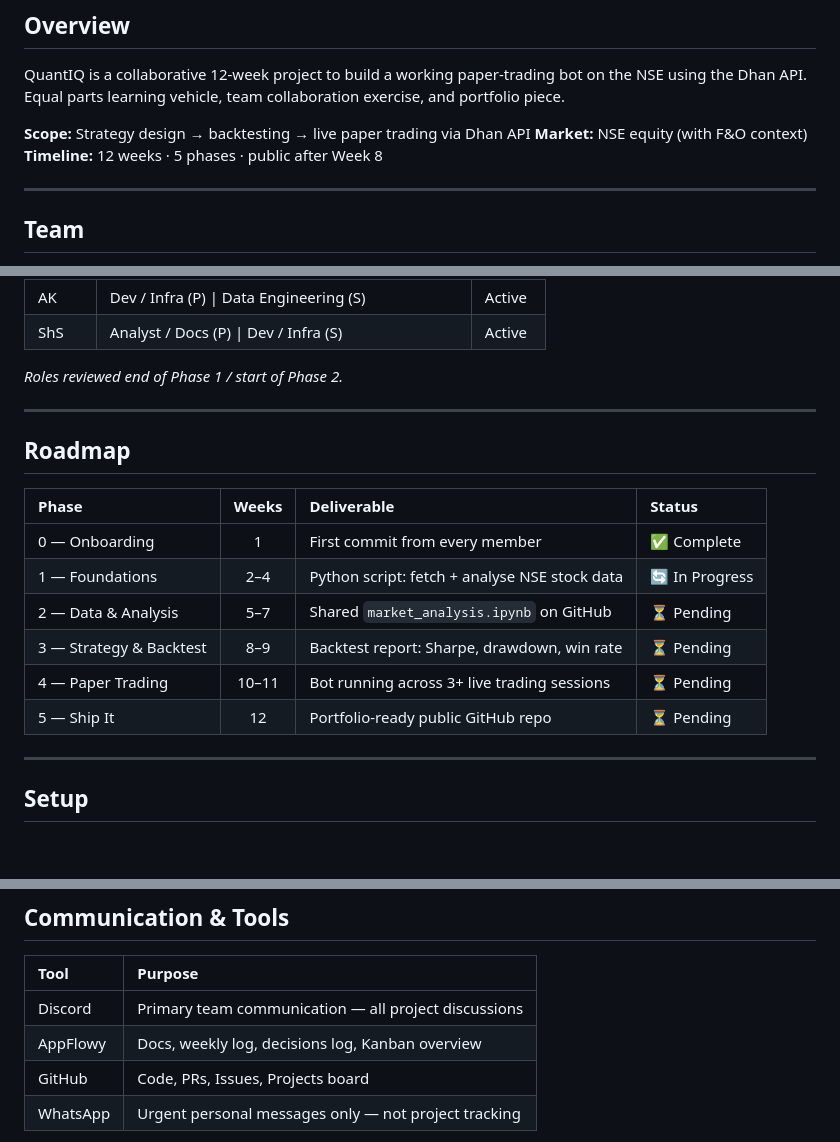
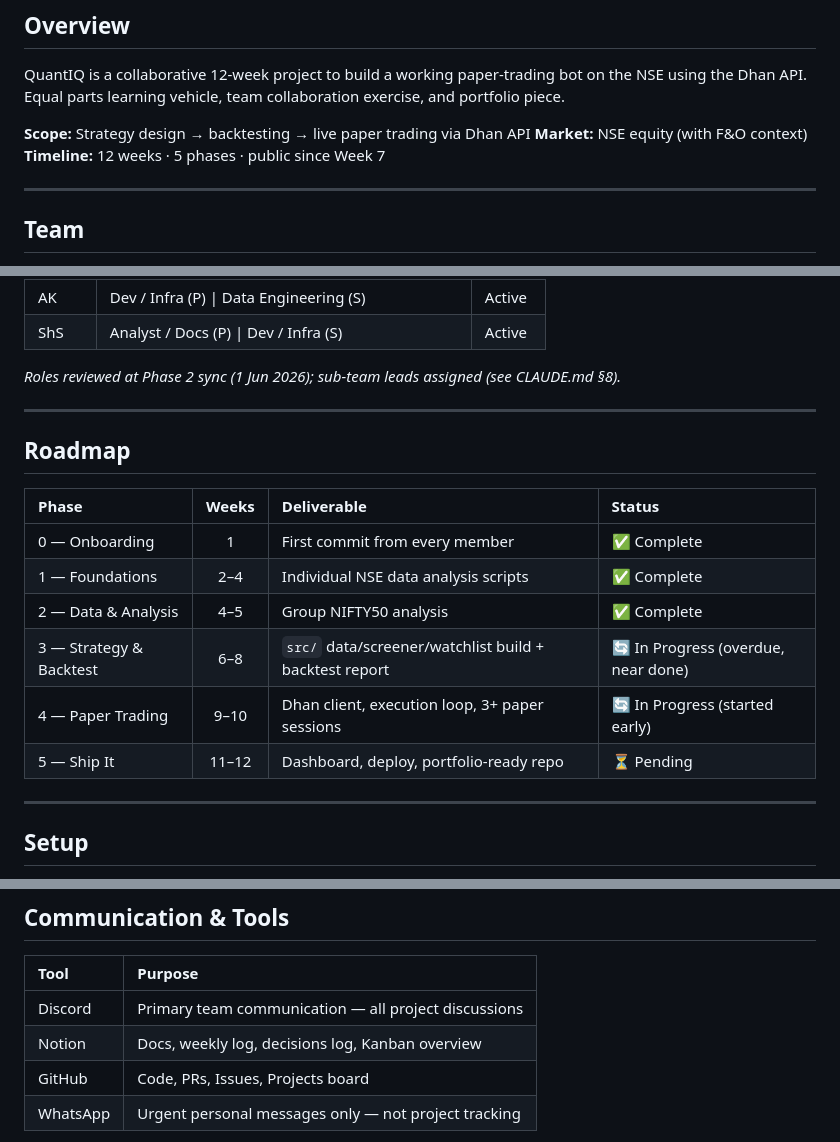
Before and after one commit to Quant-IQ/quantiq, a Markdown page: README.md, 3 parts joined by grey strips. Drawn GitHub-style; blank space fills up the shorter version.

```diff
--- a/README.md
+++ b/README.md
@@ -15,7 +15,7 @@ QuantIQ is a collaborative 12-week project to build a working paper-trading bot
 
 **Scope:** Strategy design → backtesting → live paper trading via Dhan API
 **Market:** NSE equity (with F&O context)
-**Timeline:** 12 weeks · 5 phases · public after Week 8
+**Timeline:** 12 weeks · 5 phases · public since Week 7
 
 ---
 
@@ -38,7 +38,7 @@ Phase 1 roles assigned 17 May 2026. Reviewed again at end of Phase 1. P = primar
 | AK   | Dev / Infra (P) \| Data Engineering (S)               | Active |
 | ShS  | Analyst / Docs (P) \| Dev / Infra (S)                 | Active |
 
-_Roles reviewed end of Phase 1 / start of Phase 2._
+_Roles reviewed at Phase 2 sync (1 Jun 2026); sub-team leads assigned (see CLAUDE.md §8)._
 
 ---
 
@@ -47,11 +47,11 @@ _Roles reviewed end of Phase 1 / start of Phase 2._
 | Phase                   | Weeks | Deliverable                                   | Status         |
 | :---------------------- | :---: | :-------------------------------------------- | :------------- |
 | 0 — Onboarding          |   1   | First commit from every member                | ✅ Complete    |
-| 1 — Foundations         |  2–4  | Python script: fetch + analyse NSE stock data | 🔄 In Progress |
-| 2 — Data & Analysis     |  5–7  | Shared `market_analysis.ipynb` on GitHub      | ⏳ Pending     |
-| 3 — Strategy & Backtest |  8–9  | Backtest report: Sharpe, drawdown, win rate   | ⏳ Pending     |
-| 4 — Paper Trading       | 10–11 | Bot running across 3+ live trading sessions   | ⏳ Pending     |
-| 5 — Ship It             |  12   | Portfolio-ready public GitHub repo            | ⏳ Pending     |
+| 1 — Foundations         |  2–4  | Individual NSE data analysis scripts          | ✅ Complete    |
+| 2 — Data & Analysis     |  4–5  | Group NIFTY50 analysis                        | ✅ Complete    |
+| 3 — Strategy & Backtest |  6–8  | `src/` data/screener/watchlist build + backtest report | 🔄 In Progress (overdue, near done) |
+| 4 — Paper Trading       | 9–10  | Dhan client, execution loop, 3+ paper sessions | 🔄 In Progress (started early) |
+| 5 — Ship It             | 11–12 | Dashboard, deploy, portfolio-ready repo       | ⏳ Pending     |
 
 ---
 
@@ -133,7 +133,7 @@ quantiq/
 | Tool     | Purpose                                              |
 | :------- | :--------------------------------------------------- |
 | Discord  | Primary team communication — all project discussions |
-| AppFlowy | Docs, weekly log, decisions log, Kanban overview     |
+| Notion   | Docs, weekly log, decisions log, Kanban overview     |
 | GitHub   | Code, PRs, Issues, Projects board                    |
 | WhatsApp | Urgent personal messages only — not project tracking |
 
```
Also changed, not shown: other parts of README.md (+1 -1 lines), CLAUDE.md (+48 -109 lines), CONTRIBUTING.md (+8 -8 lines).
